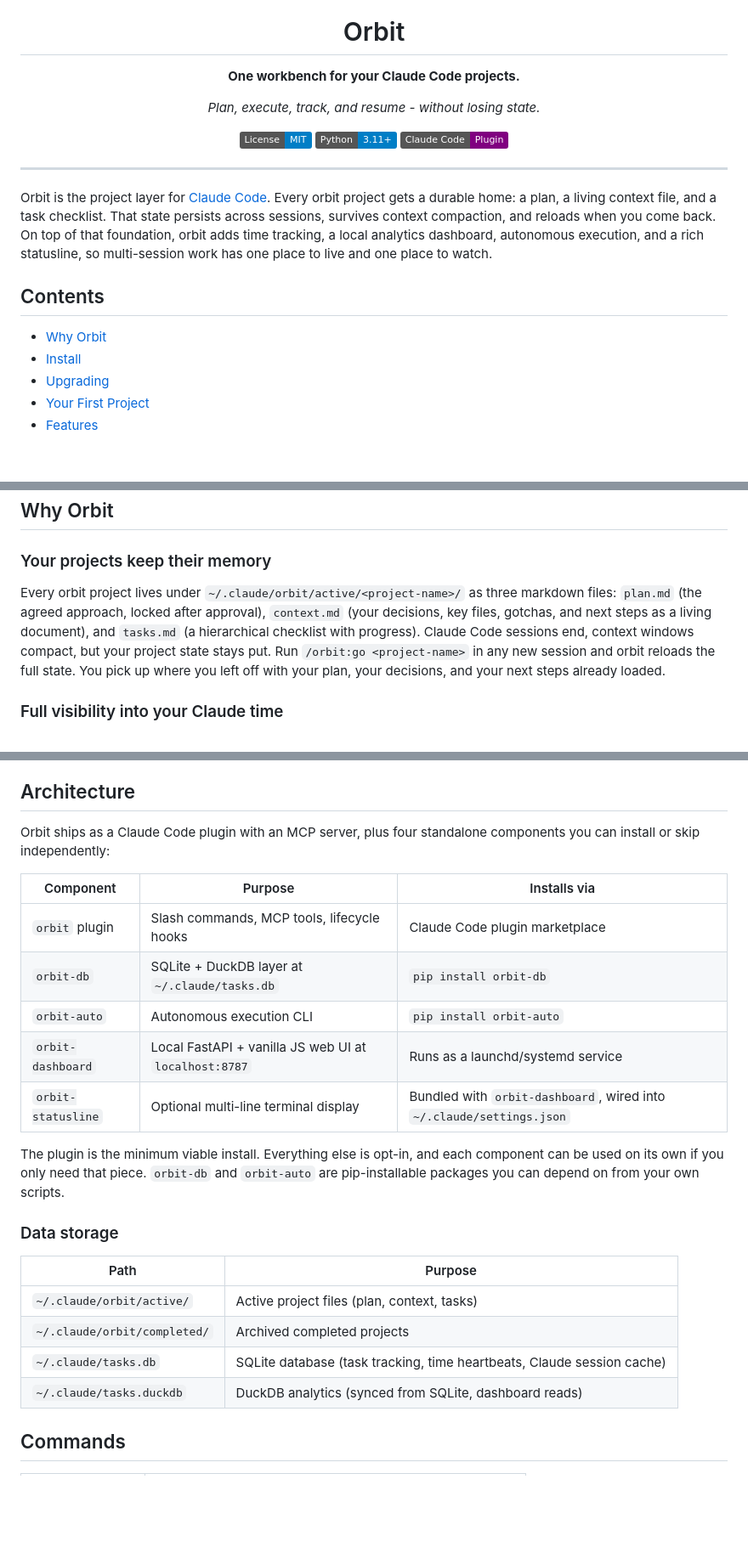
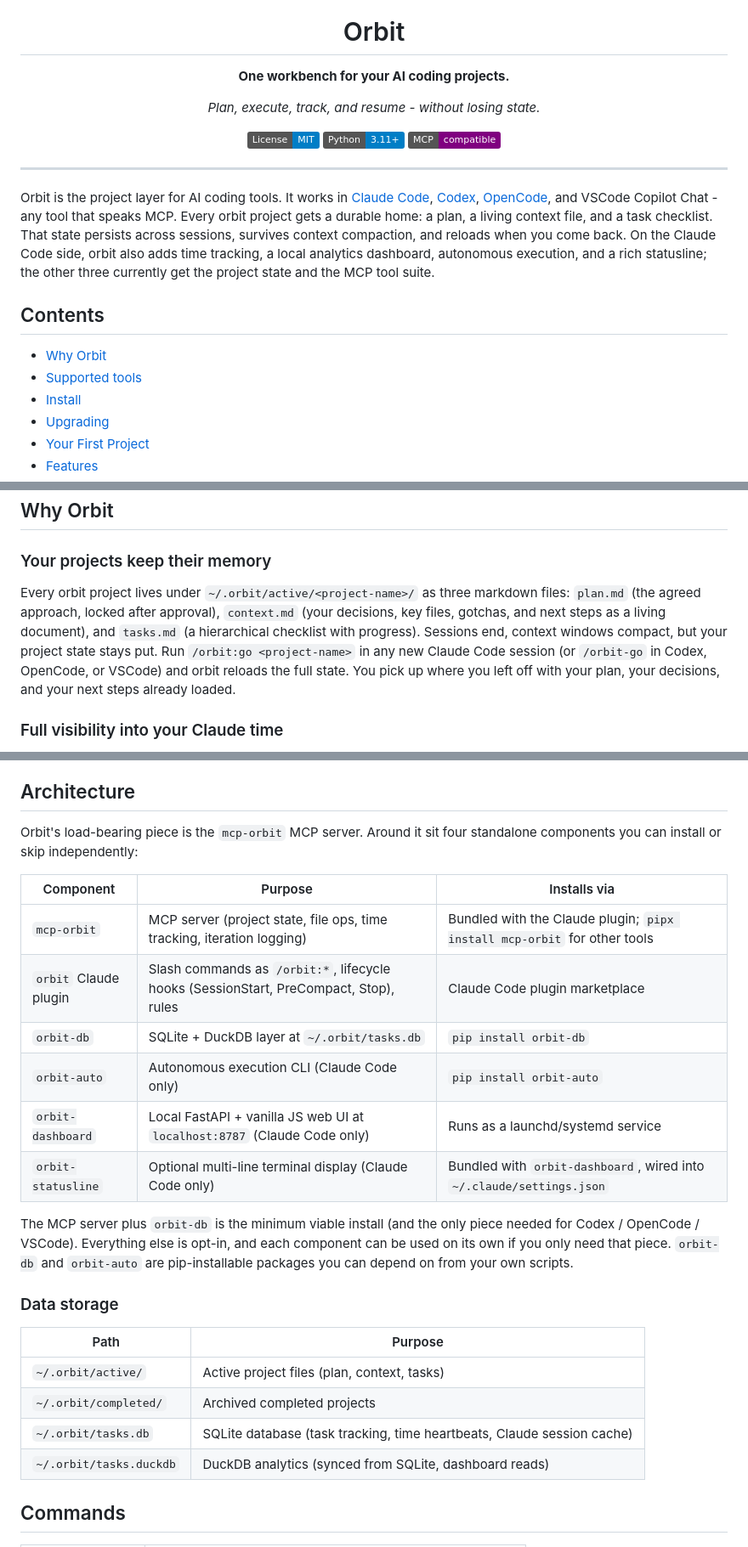
Before and after one commit to tomerbr1/orbit-pm, a Markdown page: README.md, 3 parts joined by grey strips. Shown at 85% size. GitHub-like rendering; badges without logos; blank space fills up the shorter version.

Commit message:
docs: Pivot README to multi-tool framing

```diff
--- a/README.md
+++ b/README.md
@@ -8,25 +8,26 @@
 
 <h1 align="center">Orbit</h1>
 
-<p align="center"><strong>One workbench for your Claude Code projects.</strong></p>
+<p align="center"><strong>One workbench for your AI coding projects.</strong></p>
 
 <p align="center"><em>Plan, execute, track, and resume - without losing state.</em></p>
 
 <p align="center">
   <img alt="License: MIT" src="https://img.shields.io/badge/License-MIT-blue.svg">
   <img alt="Python 3.11+" src="https://img.shields.io/badge/Python-3.11%2B-blue.svg">
-  <img alt="Claude Code Plugin" src="https://img.shields.io/badge/Claude%20Code-Plugin-purple.svg">
+  <img alt="MCP-compatible" src="https://img.shields.io/badge/MCP-compatible-purple.svg">
 </p>
 
 ---
 
-Orbit is the project layer for [Claude Code](https://claude.ai/code). Every orbit project gets a durable home: a plan, a living context file, and a task checklist. That state persists across sessions, survives context compaction, and reloads when you come back. On top of that foundation, orbit adds time tracking, a local analytics dashboard, autonomous execution, and a rich statusline, so multi-session work has one place to live and one place to watch.
+Orbit is the project layer for AI coding tools. It works in [Claude Code](https://claude.ai/code), [Codex](https://github.com/openai/codex), [OpenCode](https://opencode.ai/), and VSCode Copilot Chat - any tool that speaks MCP. Every orbit project gets a durable home: a plan, a living context file, and a task checklist. That state persists across sessions, survives context compaction, and reloads when you come back. On the Claude Code side, orbit also adds time tracking, a local analytics dashboard, autonomous execution, and a rich statusline; the other three currently get the project state and the MCP tool suite.
 
 <!-- HERO GIF: dashboard + statusline + /orbit:new flow -->
 
 ## Contents
 
 - [Why Orbit](#why-orbit)
+- [Supported tools](#supported-tools)
 - [Install](#install)
 - [Upgrading](#upgrading)
 - [Your First Project](#your-first-project)
@@ -43,7 +44,7 @@ Orbit is the project layer for [Claude Code](https://claude.ai/code). Every orbi
 
 ### Your projects keep their memory
 
-Every orbit project lives under `~/.claude/orbit/active/<project-name>/` as three markdown files: `plan.md` (the agreed approach, locked after approval), `context.md` (your decisions, key files, gotchas, and next steps as a living document), and `tasks.md` (a hierarchical checklist with progress). Claude Code sessions end, context windows compact, but your project state stays put. Run `/orbit:go <project-name>` in any new session and orbit reloads the full state. You pick up where you left off with your plan, your decisions, and your next steps already loaded.
+Every orbit project lives under `~/.orbit/active/<project-name>/` as three markdown files: `plan.md` (the agreed approach, locked after approval), `context.md` (your decisions, key files, gotchas, and next steps as a living document), and `tasks.md` (a hierarchical checklist with progress). Sessions end, context windows compact, but your project state stays put. Run `/orbit:go <project-name>` in any new Claude Code session (or `/orbit-go` in Codex, OpenCode, or VSCode) and orbit reloads the full state. You pick up where you left off with your plan, your decisions, and your next steps already loaded.
 
 ### Full visibility into your Claude time
 
@@ -357,28 +362,29 @@ Orbit is not the right answer for every workflow. Use one of these instead if:
 
 ## Architecture
 
-Orbit ships as a Claude Code plugin with an MCP server, plus four standalone components you can install or skip independently:
+Orbit's load-bearing piece is the `mcp-orbit` MCP server. Around it sit four standalone components you can install or skip independently:
 
 | Component | Purpose | Installs via |
 |---|---|---|
-| `orbit` plugin | Slash commands, MCP tools, lifecycle hooks | Claude Code plugin marketplace |
-| `orbit-db` | SQLite + DuckDB layer at `~/.claude/tasks.db` | `pip install orbit-db` |
-| `orbit-auto` | Autonomous execution CLI | `pip install orbit-auto` |
-| `orbit-dashboard` | Local FastAPI + vanilla JS web UI at `localhost:8787` | Runs as a launchd/systemd service |
-| `orbit-statusline` | Optional multi-line terminal display | Bundled with `orbit-dashboard`, wired into `~/.claude/settings.json` |
+| `mcp-orbit` | MCP server (project state, file ops, time tracking, iteration logging) | Bundled with the Claude plugin; `pipx install mcp-orbit` for other tools |
+| `orbit` Claude plugin | Slash commands as `/orbit:*`, lifecycle hooks (SessionStart, PreCompact, Stop), rules | Claude Code plugin marketplace |
+| `orbit-db` | SQLite + DuckDB layer at `~/.orbit/tasks.db` | `pip install orbit-db` |
+| `orbit-auto` | Autonomous execution CLI (Claude Code only) | `pip install orbit-auto` |
+| `orbit-dashboard` | Local FastAPI + vanilla JS web UI at `localhost:8787` (Claude Code only) | Runs as a launchd/systemd service |
+| `orbit-statusline` | Optional multi-line terminal display (Claude Code only) | Bundled with `orbit-dashboard`, wired into `~/.claude/settings.json` |
 
 <!-- DIAGRAM: plugin + MCP server + db + auto + dashboard + statusline component graph -->
 
-The plugin is the minimum viable install. Everything else is opt-in, and each component can be used on its own if you only need that piece. `orbit-db` and `orbit-auto` are pip-installable packages you can depend on from your own scripts.
+The MCP server plus `orbit-db` is the minimum viable install (and the only piece needed for Codex / OpenCode / VSCode). Everything else is opt-in, and each component can be used on its own if you only need that piece. `orbit-db` and `orbit-auto` are pip-installable packages you can depend on from your own scripts.
 
 ### Data storage
 
 | Path | Purpose |
 |---|---|
-| `~/.claude/orbit/active/` | Active project files (plan, context, tasks) |
-| `~/.claude/orbit/completed/` | Archived completed projects |
-| `~/.claude/tasks.db` | SQLite database (task tracking, time heartbeats, Claude session cache) |
-| `~/.claude/tasks.duckdb` | DuckDB analytics (synced from SQLite, dashboard reads) |
+| `~/.orbit/active/` | Active project files (plan, context, tasks) |
+| `~/.orbit/completed/` | Archived completed projects |
+| `~/.orbit/tasks.db` | SQLite database (task tracking, time heartbeats, Claude session cache) |
+| `~/.orbit/tasks.duckdb` | DuckDB analytics (synced from SQLite, dashboard reads) |
 
 ## Commands
 
```
Also changed, not shown: other parts of README.md (+28 -24 lines).
